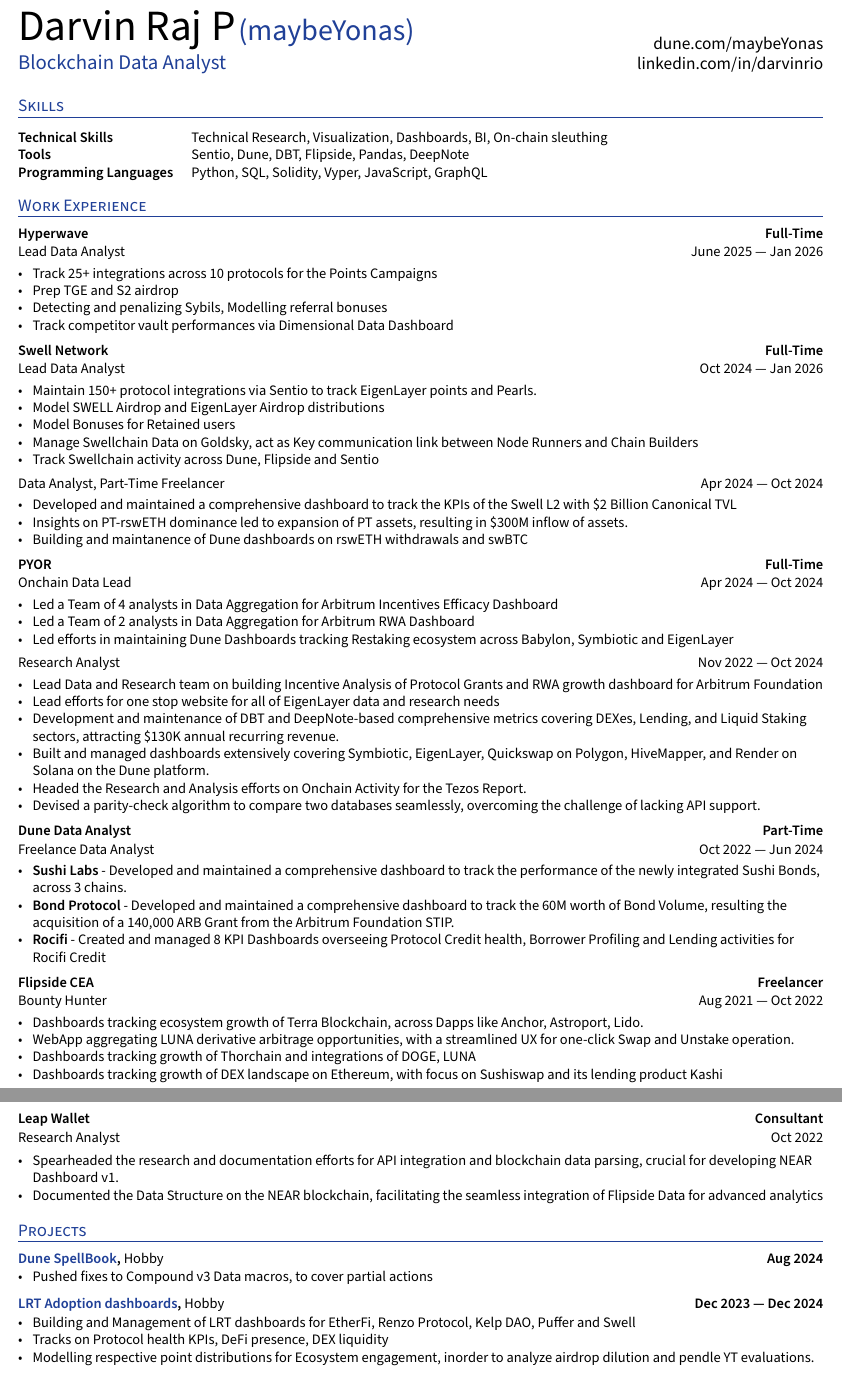
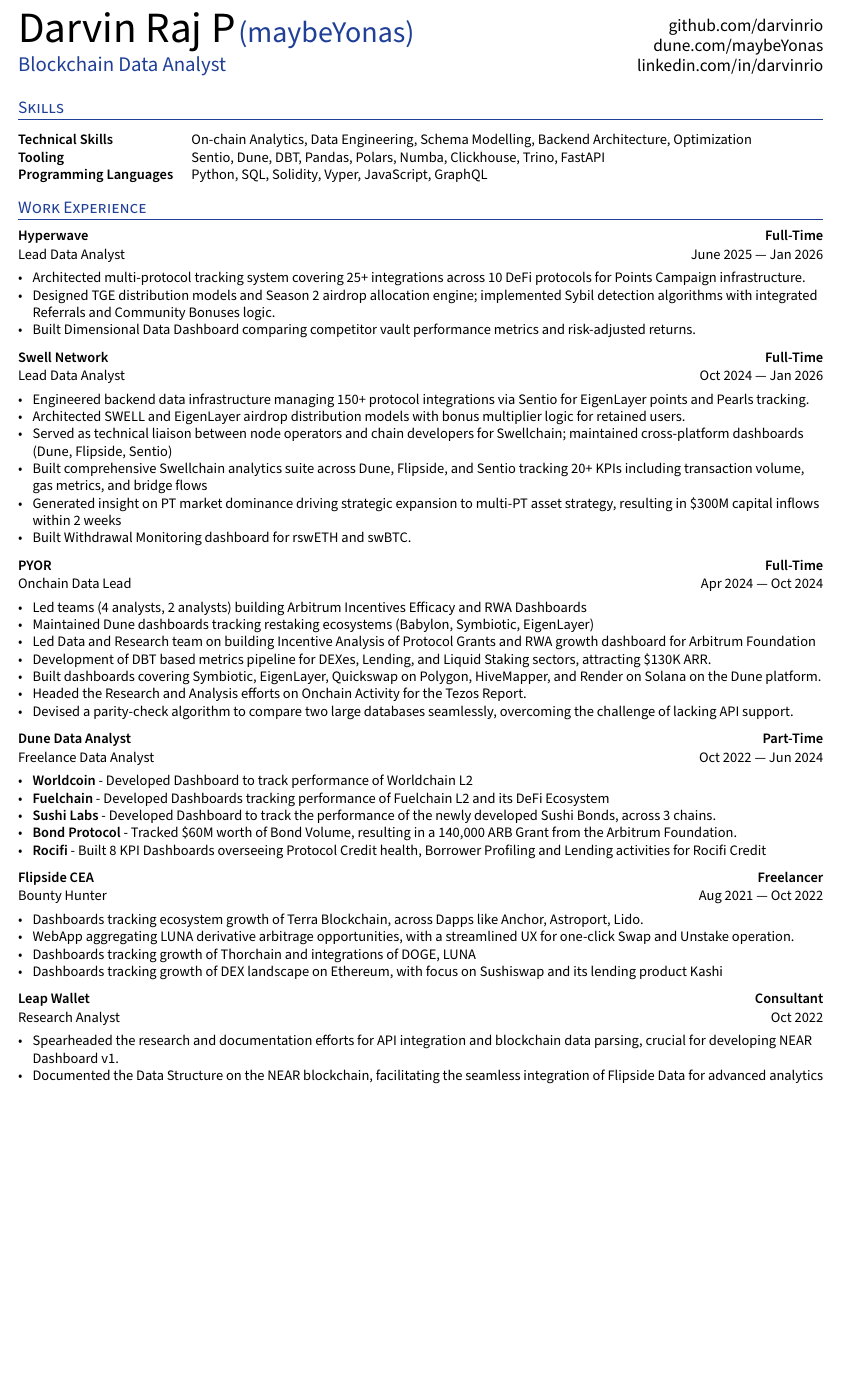
Before and after one commit to darvinrio/yoresume, a LaTeX document (main.tex, which reads sections/skills.tex, work_section/dune.tex, work_section/pyor.tex): two parts of pages 1 and 2 of 2 before the commit and part of the page after it, the two joined at a grey line, cut so that both start at the same text, the shorter picture padded with empty space. Compiled offline with XeLaTeX.

Commit message:
optmize into 1 page

```diff
--- a/main.tex
+++ b/main.tex
@@ -157,7 +157,7 @@
     \end{minipage}%
     \begin{minipage}[b]{0.5\textwidth}
             \flushright \large  %Willing to Relocate
-            % {\href{https://yonas.vercel.app/portfolio}{yonas.vercel.app/portfolio} } \\
+            {\href{https://github.com/darvinrio}{github.com/darvinrio} } \\
             \href{https://www.dune.com/maybeYonas}{dune.com/maybeYonas}
             \\
             % \href{https://www.twitter.com/maybeYonas}{twitter.com/maybeYonas}
@@ -192,8 +192,8 @@
 %%%%%%% --------------------------------------------------------------------------------------
 %%%%%%%  PROJECTS
 %%%%%%% --------------------------------------------------------------------------------------
-\section{Projects} %% (Or "Research", select as appropriate)
-\input{sections/projects}
+% \section{Projects} %% (Or "Research", select as appropriate)
+% \input{sections/projects}
 
 %%%%%%% ---------------------------- END DOC HERE ---------------------------- %%%%%%%
 \end{document}
--- a/sections/skills.tex
+++ b/sections/skills.tex
@@ -1,7 +1,7 @@
 
 \begin{tabular}{p{11em} p{1em} p{43em}}
-\hskills{Technical Skills }&  &  Technical Research, Visualization, Dashboards, BI, On-chain sleuthing \\
-\hskills{Tools} &  & Sentio, Dune, DBT, Flipside, Pandas, DeepNote  \\
+\hskills{Technical Skills }&  &  On-chain Analytics, Data Engineering, Schema Modelling, Backend Architecture, Optimization \\
+\hskills{Tooling} &  & Sentio, Dune, DBT, Pandas, Polars, Numba, Clickhouse, Trino, FastAPI  \\
 \hskills{Programming Languages} &  & Python, SQL, Solidity, Vyper, JavaScript, GraphQL \\
 % \hskills{Protocols} &  & Uniswap, Sushiswap, Curve, Lido, Anchor, Ribbon, EVM bridges, AAVE, NEAR \\
 \end{tabular}
--- a/work_section/dune.tex
+++ b/work_section/dune.tex
@@ -2,9 +2,11 @@
 \subsection*{Dune Data Analyst \hfill Part-Time}
 \subtext{Freelance Data Analyst \hfill Oct 2022 --- Jun 2024}
 \begin{zitemize}
-    \item \textbf{Sushi Labs} - Developed and maintained a comprehensive dashboard to track the performance of the newly integrated Sushi Bonds, across 3 chains.
-    \item \textbf{Bond Protocol} - Developed and maintained a comprehensive dashboard to track the 60M worth of Bond Volume, resulting the acquisition of a 140,000 ARB Grant from the Arbitrum Foundation STIP.
-    \item \textbf{Rocifi} - Created and managed 8 KPI Dashboards overseeing Protocol Credit health, Borrower Profiling and Lending activities for Rocifi Credit
+    \item \textbf{Worldcoin} - Developed Dashboard to track performance of Worldchain L2
+    \item \textbf{Fuelchain} - Developed Dashboards tracking performance of Fuelchain L2 and its DeFi Ecosystem
+    \item \textbf{Sushi Labs} - Developed Dashboard to track the performance of the newly developed Sushi Bonds, across 3 chains.
+    \item \textbf{Bond Protocol} - Tracked \$60M worth of Bond Volume, resulting in a 140,000 ARB Grant from the Arbitrum Foundation.
+    \item \textbf{Rocifi} - Built 8 KPI Dashboards overseeing Protocol Credit health, Borrower Profiling and Lending activities for Rocifi Credit
 \end{zitemize}
 
 % \subtext{Part-Time Freelancer \hfill Sushi Labs}
--- a/work_section/pyor.tex
+++ b/work_section/pyor.tex
@@ -2,21 +2,15 @@
 \subsection*{PYOR \hfill Full-Time}
 \subtext{Onchain Data Lead \hfill Apr 2024 --- Oct 2024}
     \begin{zitemize}
-        \item Led a Team of 4 analysts in Data Aggregation for Arbitrum Incentives Efficacy Dashboard
-        \item Led a Team of 2 analysts in Data Aggregation for Arbitrum RWA Dashboard
-        \item Led efforts in maintaining Dune Dashboards tracking Restaking ecosystem across Babylon, Symbiotic and EigenLayer
-    \end{zitemize}
-\vspace{1em}
-\subtext{Research Analyst \hfill Nov 2022 --- Oct 2024}
-    \begin{zitemize}
-        % \item Lead Consultant for Onchain Data and DeFi
-        \item Lead Data and Research team on building Incentive Analysis of Protocol Grants and RWA growth dashboard for Arbitrum Foundation
-        \item Lead efforts for one stop website for all of EigenLayer data and research needs
-        \item Development and maintenance of DBT and DeepNote-based comprehensive metrics covering DEXes, Lending, and Liquid Staking sectors, attracting \$130K annual recurring revenue.
+        \item Led teams (4 analysts, 2 analysts) building Arbitrum Incentives Efficacy and RWA Dashboards
+        \item Maintained Dune dashboards tracking restaking ecosystems (Babylon, Symbiotic, EigenLayer)
+        \item Led Data and Research team on building Incentive Analysis of Protocol Grants and RWA growth dashboard for Arbitrum Foundation
+        % \item Lead efforts for one stop website for all of EigenLayer data and research needs
+        \item Development of DBT based metrics pipeline for DEXes, Lending, and Liquid Staking sectors, attracting \$130K ARR.
         % \item Successfully led the Analyst team in creating both v1 and v2 of PYOR Data Dashboards and Reports
-        \item Built and managed dashboards extensively covering Symbiotic, EigenLayer, Quickswap on Polygon, HiveMapper, and Render on Solana on the Dune platform.
+        \item Built dashboards covering Symbiotic, EigenLayer, Quickswap on Polygon, HiveMapper, and Render on Solana on the Dune platform.
         \item Headed the Research and Analysis efforts on Onchain Activity for the Tezos Report.
-        \item Devised a parity-check algorithm to compare two databases seamlessly, overcoming the challenge of lacking API support.
+        \item Devised a parity-check algorithm to compare two large databases seamlessly, overcoming the challenge of lacking API support.
  %        \item Acting Lead Consultant on Onchain Data and DeFi.
  %        \item Building and maintenance of DBT based in-depth metrics for Curve, AAVE, Radiant, Compound, Venus
  % for X-Ray Terminal
--- a/work_section/swell.tex
+++ b/work_section/swell.tex
@@ -2,26 +2,18 @@
 \subsection*{Hyperwave \hfill Full-Time}
 \subtext{Lead Data Analyst \hfill June 2025 --- Jan 2026}
     \begin{zitemize}
-        \item Track 25+ integrations across 10 protocols for the Points Campaigns
-        \item Prep TGE and S2 airdrop
-        \item Detecting and penalizing Sybils, Modelling referral bonuses
-        \item Track competitor vault performances via Dimensional Data Dashboard
+        \item Architected multi-protocol tracking system covering 25+ integrations across 10 DeFi protocols for Points Campaign infrastructure.
+        \item Designed TGE distribution models and Season 2 airdrop allocation engine; implemented Sybil detection algorithms with integrated Referrals and Community Bonuses logic.
+        \item Built Dimensional Data Dashboard comparing competitor vault performance metrics and risk-adjusted returns.
     \end{zitemize}
 
 \subsection*{Swell Network  \hfill Full-Time}
 \subtext{Lead Data Analyst \hfill Oct 2024 --- Jan 2026}
     \begin{zitemize}
-        \item Maintain 150+ protocol integrations via Sentio to track EigenLayer points and Pearls.
-        \item Model SWELL Airdrop and EigenLayer Airdrop distributions
-        \item Model Bonuses for Retained users
-        \item Manage Swellchain Data on Goldsky, act as Key communication link between Node Runners and Chain Builders
-        \item Track Swellchain activity across Dune, Flipside and Sentio
+        \item Engineered backend data infrastructure managing 150+ protocol integrations via Sentio for EigenLayer points and Pearls tracking.
+        \item Architected SWELL and EigenLayer airdrop distribution models with bonus multiplier logic for retained users.
+        \item Served as technical liaison between node operators and chain developers for Swellchain; maintained cross-platform dashboards (Dune, Flipside, Sentio)
+        \item Built comprehensive Swellchain analytics suite across Dune, Flipside, and Sentio tracking 20+ KPIs including transaction volume, gas metrics, and bridge flows
+        \item Generated insight on PT market dominance driving strategic expansion to multi-PT asset strategy, resulting in \$300M capital inflows within 2 weeks
+        \item Built Withdrawal Monitoring dashboard for rswETH and swBTC.
     \end{zitemize}
-\vspace{1em}
-% \subsection*{\hfill}
-\subtext{Data Analyst, Part-Time Freelancer \hfill Apr 2024 --- Oct 2024}
-    \begin{zitemize}
-        \item Developed and maintained a comprehensive dashboard to track the KPIs of the Swell L2 with \$2 Billion Canonical TVL
-        \item Insights on PT-rswETH dominance led to expansion of PT assets, resulting in \$300M inflow of assets.
-        \item Building and maintanence of Dune dashboards on rswETH withdrawals and swBTC
-    \end{zitemize}
```
Also changed, not shown: main.pdf, work_section/lys.tex (added).
